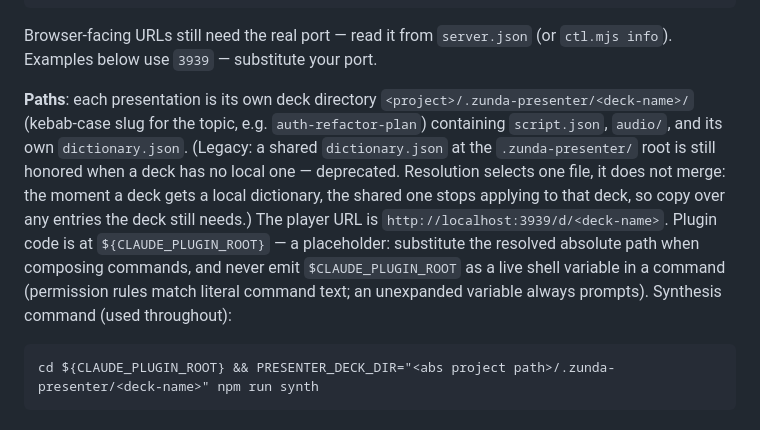
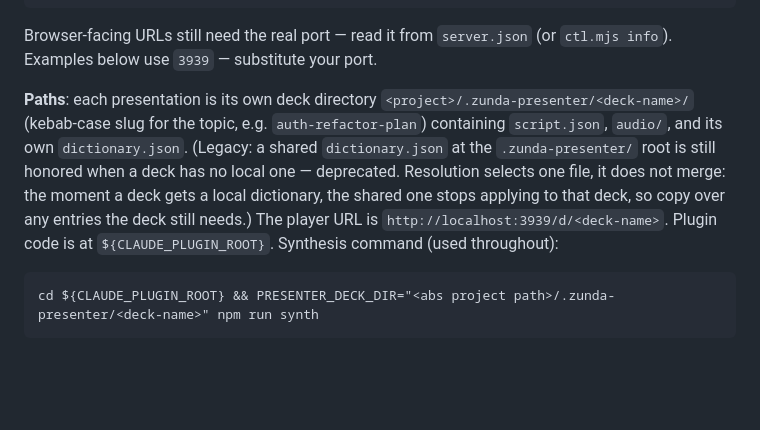
Before and after one commit to tatat/zunda-presenter, a Markdown page: skills/presentation/SKILL.md, the part around the change. Drawn GitHub-style; blank space fills up the shorter version.

Commit message:
Drop the CLAUDE_PLUGIN_ROOT variable-expansion guidance — unverified
The observed prompt was for a three-part compound command; it cannot
be attributed to variable non-expansion specifically (the standalone
assignment subcommand alone would prompt). And in a real plugin
install CLAUDE_PLUGIN_ROOT is a set env var whose treatment by
permission matching we have not tested. Both skill paragraphs revert
to the plain placeholder wording.

Co-Authored-By: Claude Fable 5 <noreply@anthropic.com>

````diff
--- a/skills/presentation/SKILL.md
+++ b/skills/presentation/SKILL.md
@@ -17,7 +17,7 @@ node ${CLAUDE_PLUGIN_ROOT}/scripts/ctl.mjs start | stop | engine | info | state
 
 Browser-facing URLs still need the real port — read it from `server.json` (or `ctl.mjs info`). Examples below use `3939` — substitute your port.
 
-**Paths**: each presentation is its own deck directory `<project>/.zunda-presenter/<deck-name>/` (kebab-case slug for the topic, e.g. `auth-refactor-plan`) containing `script.json`, `audio/`, and its own `dictionary.json`. (Legacy: a shared `dictionary.json` at the `.zunda-presenter/` root is still honored when a deck has no local one — deprecated. Resolution selects one file, it does not merge: the moment a deck gets a local dictionary, the shared one stops applying to that deck, so copy over any entries the deck still needs.) The player URL is `http://localhost:3939/d/<deck-name>`. Plugin code is at `${CLAUDE_PLUGIN_ROOT}` — a placeholder: substitute the resolved absolute path when composing commands, and never emit `$CLAUDE_PLUGIN_ROOT` as a live shell variable in a command (permission rules match literal command text; an unexpanded variable always prompts). Synthesis command (used throughout):
+**Paths**: each presentation is its own deck directory `<project>/.zunda-presenter/<deck-name>/` (kebab-case slug for the topic, e.g. `auth-refactor-plan`) containing `script.json`, `audio/`, and its own `dictionary.json`. (Legacy: a shared `dictionary.json` at the `.zunda-presenter/` root is still honored when a deck has no local one — deprecated. Resolution selects one file, it does not merge: the moment a deck gets a local dictionary, the shared one stops applying to that deck, so copy over any entries the deck still needs.) The player URL is `http://localhost:3939/d/<deck-name>`. Plugin code is at `${CLAUDE_PLUGIN_ROOT}`. Synthesis command (used throughout):
 
 ```
 cd ${CLAUDE_PLUGIN_ROOT} && PRESENTER_DECK_DIR="<abs project path>/.zunda-presenter/<deck-name>" npm run synth
````
Also changed, not shown: skills/setup/SKILL.md (+0 -2 lines).
